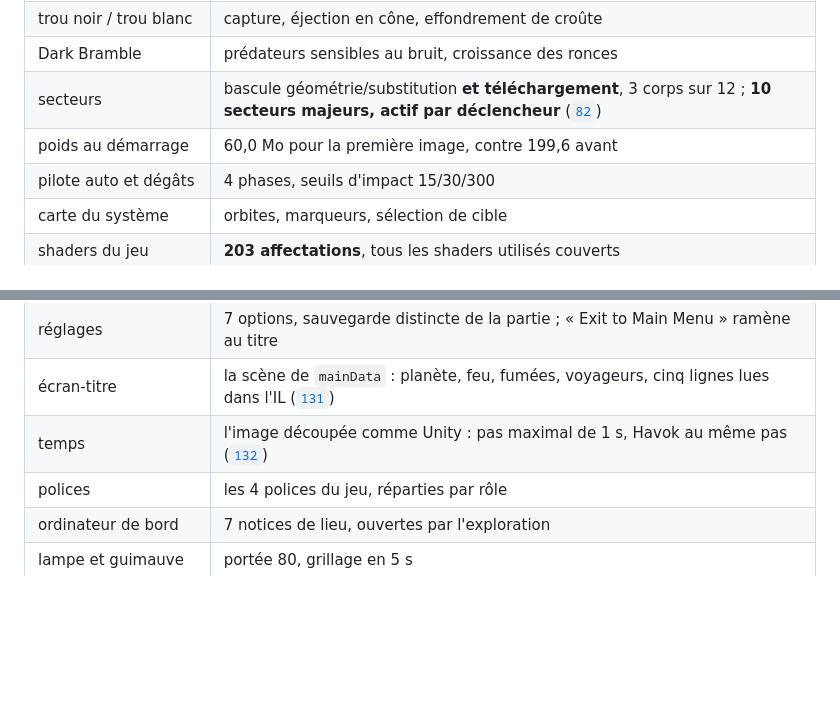
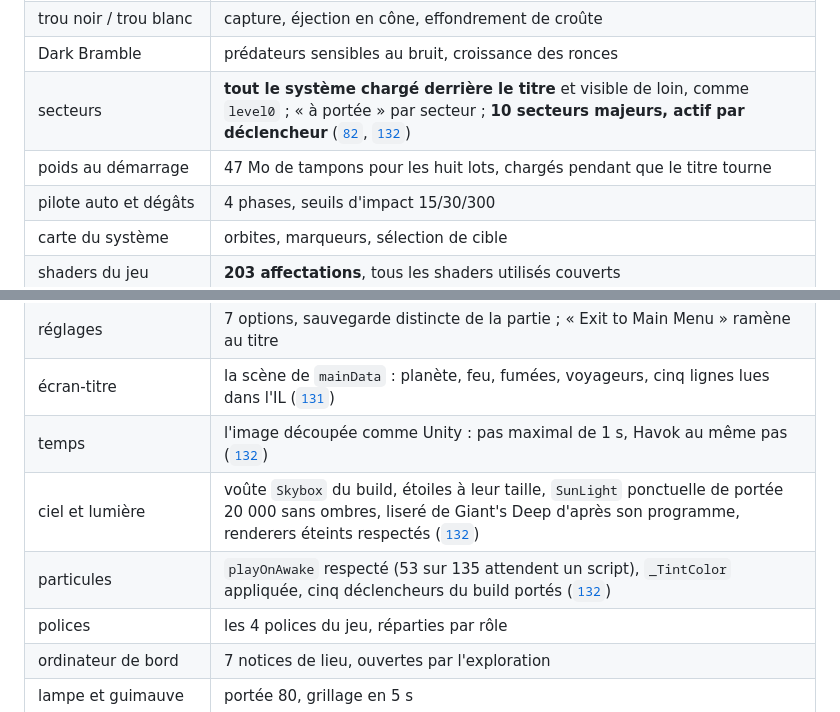
Before and after one commit to gcoadour/outerwildsjs-private, a Markdown page: docs/08-reste-a-faire.md, 2 parts joined by grey strips. Rendered like a GitHub page; blank space fills up the shorter version.

```diff
--- a/docs/08-reste-a-faire.md
+++ b/docs/08-reste-a-faire.md
@@ -57,8 +57,8 @@ portage.
 | lune quantique | 4 orbites hôtes, effondrement à la perte de vue |
 | trou noir / trou blanc | capture, éjection en cône, effondrement de croûte |
 | Dark Bramble | prédateurs sensibles au bruit, croissance des ronces |
-| secteurs | bascule géométrie/substitution **et téléchargement**, 3 corps sur 12 ; **10 secteurs majeurs, actif par déclencheur** ([`82`](82-secteur-majeur.md)) |
-| poids au démarrage | 60,0 Mo pour la première image, contre 199,6 avant |
+| secteurs | **tout le système chargé derrière le titre** et visible de loin, comme `level0` ; « à portée » par secteur ; **10 secteurs majeurs, actif par déclencheur** ([`82`](82-secteur-majeur.md), [`132`](132-comparaison-native.md)) |
+| poids au démarrage | 47 Mo de tampons pour les huit lots, chargés pendant que le titre tourne |
 | pilote auto et dégâts | 4 phases, seuils d'impact 15/30/300 |
 | carte du système | orbites, marqueurs, sélection de cible |
 | shaders du jeu | **203 affectations**, tous les shaders utilisés couverts |
@@ -74,6 +74,8 @@ portage.
 | réglages | 7 options, sauvegarde distincte de la partie ; « Exit to Main Menu » ramène au titre |
 | écran-titre | la scène de `mainData` : planète, feu, fumées, voyageurs, cinq lignes lues dans l'IL ([`131`](131-ecran-titre.md)) |
 | temps | l'image découpée comme Unity : pas maximal de 1 s, Havok au même pas ([`132`](132-comparaison-native.md)) |
+| ciel et lumière | voûte `Skybox` du build, étoiles à leur taille, `SunLight` ponctuelle de portée 20 000 sans ombres, liseré de Giant's Deep d'après son programme, renderers éteints respectés ([`132`](132-comparaison-native.md)) |
+| particules | `playOnAwake` respecté (53 sur 135 attendent un script), `_TintColor` appliquée, cinq déclencheurs du build portés ([`132`](132-comparaison-native.md)) |
 | polices | les 4 polices du jeu, réparties par rôle |
 | ordinateur de bord | 7 notices de lieu, ouvertes par l'exploration |
 | lampe et guimauve | portée 80, grillage en 5 s |
```
Also changed, not shown: docs/132-comparaison-native.md (+28 -0 lines).
